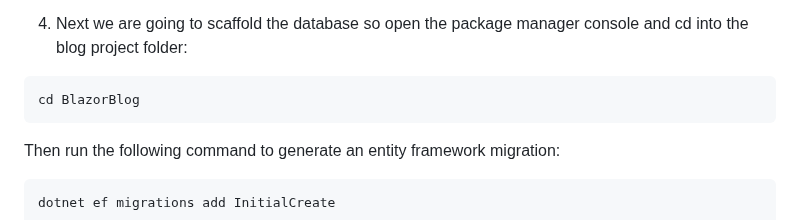
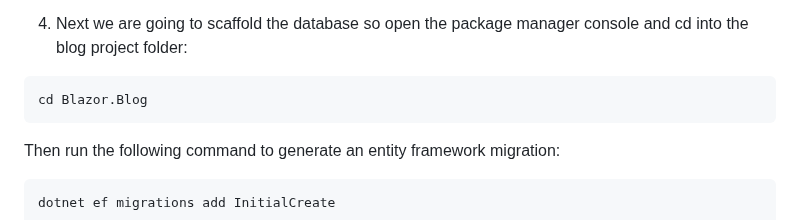
Before and after one commit to Innovatedco/.blog, a Markdown page: README.md, the part around the change. GitHub-like rendering.

````diff
--- a/README.md
+++ b/README.md
@@ -56,7 +56,7 @@ __Replace all entries surrounded with #### with your own values.__
 ```
 4. Next we are going to scaffold the database so open the package manager console and cd into the blog project folder:
 ```
-cd BlazorBlog
+cd Blazor.Blog
 ```
  Then run the following command to generate an entity framework migration:
  ```PowerShell
````
